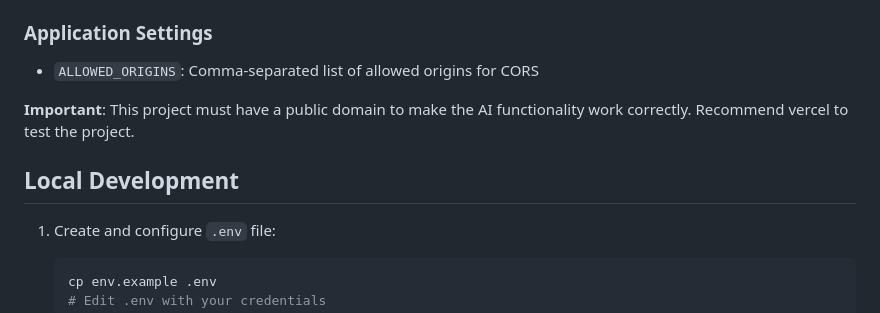
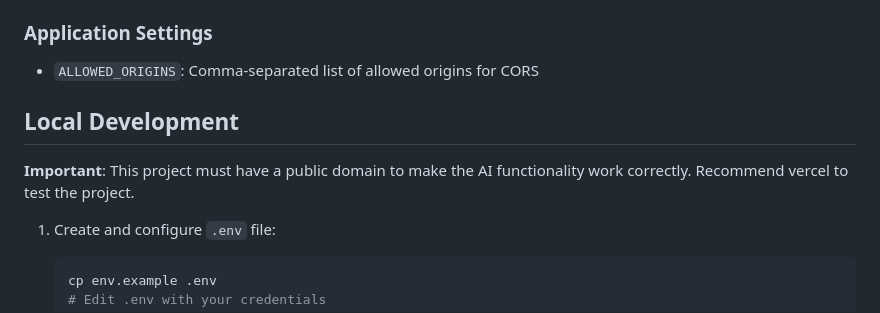
Before and after one commit to BDGM360/AI-Phone-Agent-testing, a Markdown page: README.md, the part around the change. Rendered like a GitHub page.

````diff
--- a/README.md
+++ b/README.md
@@ -30,10 +30,8 @@ Copy `env.example` to `.env` and configure the following variables:
 ### Application Settings
 - `ALLOWED_ORIGINS`: Comma-separated list of allowed origins for CORS
 
-
+## Local Development
 **Important**: This project must have a public domain to make the AI functionality work correctly. Recommend vercel to test the project.
-## Local Development
-
 1. Create and configure `.env` file:
    ```bash
    cp env.example .env
````
